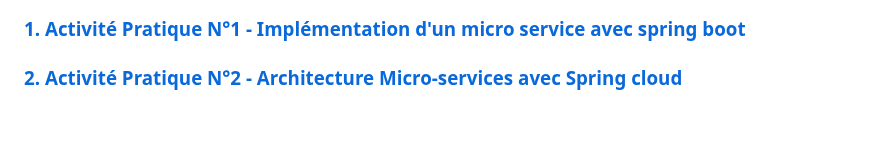
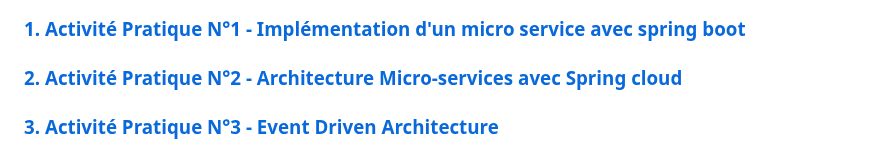
Before and after one commit to Elcadi-Hamza/Activite-Pratique-SDD, a Markdown page: README.md, the part around the change. Drawn GitHub-style; blank space fills up the shorter version.

```diff
--- a/README.md
+++ b/README.md
@@ -8,3 +8,4 @@ Fillier : GLSID-3
 
 ### [1. Activité Pratique N°1 - Implémentation d'un micro service avec spring boot](A1/README.md)
 ### [2. Activité Pratique N°2 - Architecture Micro-services avec Spring cloud](A2/README.md)
+### [3. Activité Pratique N°3 - Event Driven Architecture](A3/README.md)
```
Also changed, not shown: A3/README.md (added, +86 -0 lines), A3/screenShots/1 dependencies.png (added), A3/screenShots/1.png (added), A3/screenShots/2.png (added), 12 other files.
